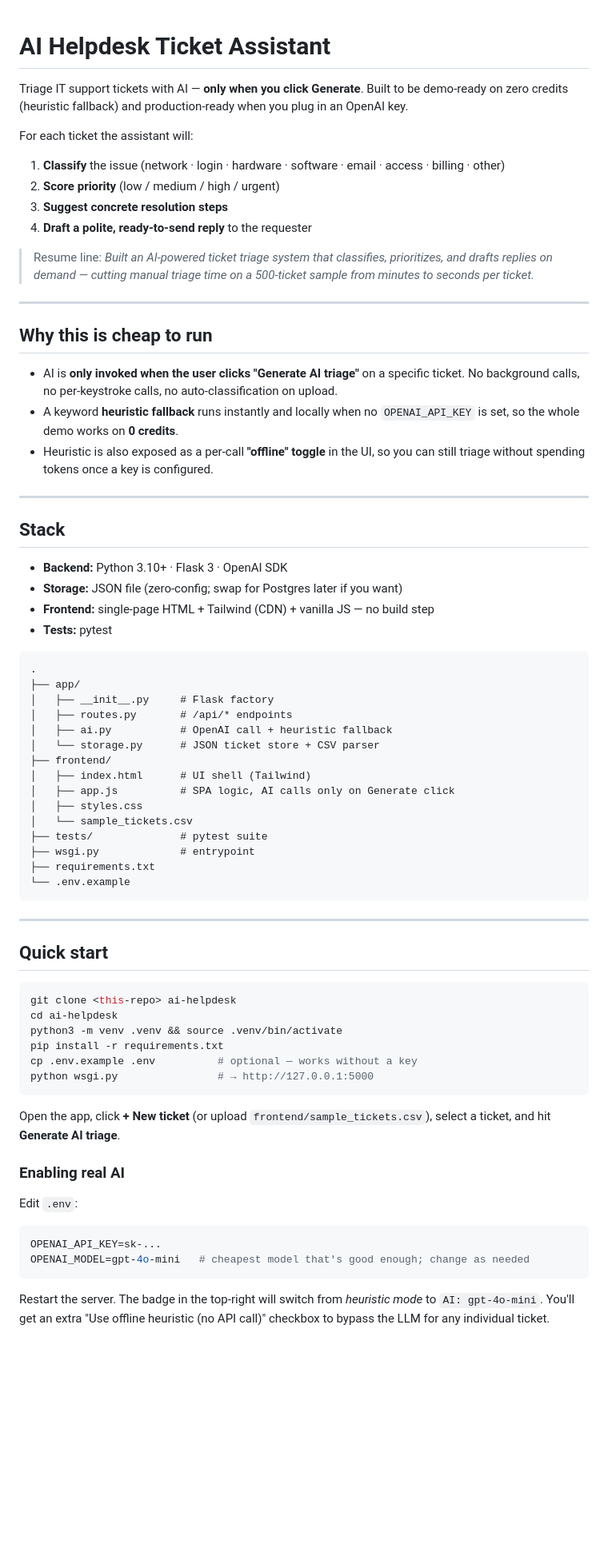
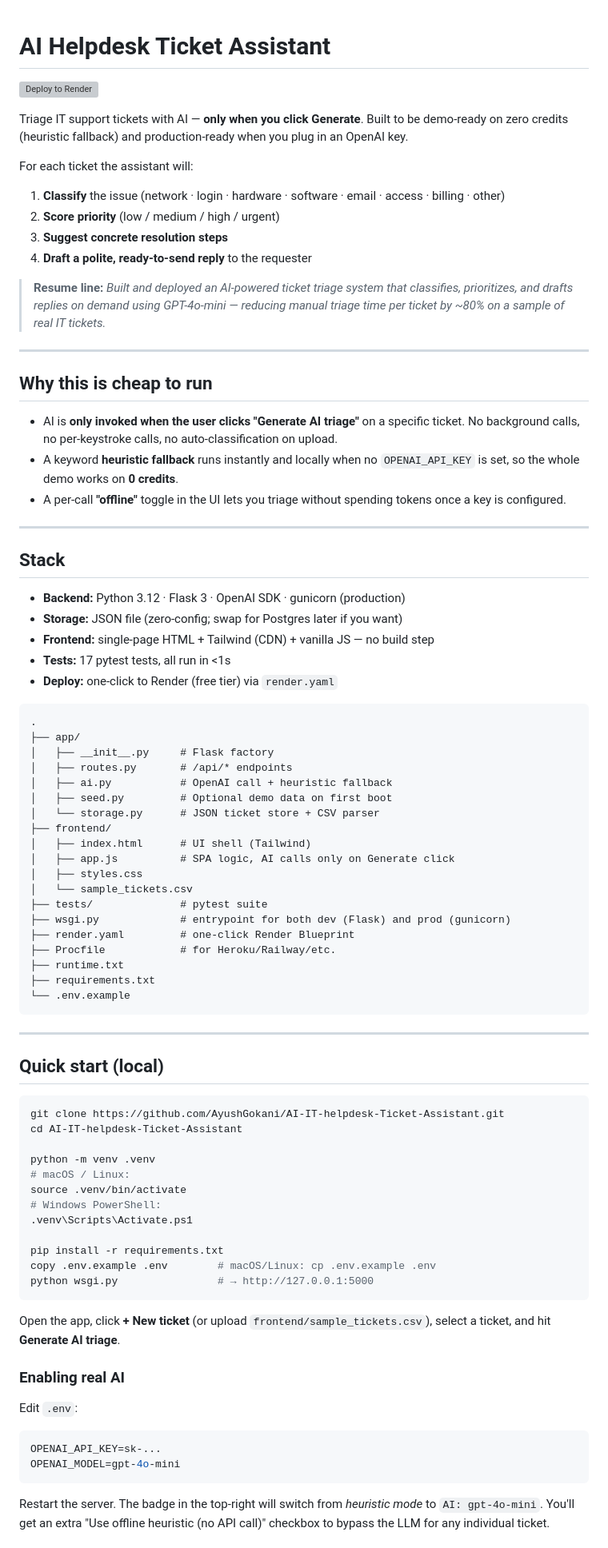
Before and after one commit to AyushGokani/AI-IT-helpdesk-Ticket-Assistant, a Markdown page: README.md, the part around one of its changes. Shown at 80% size. GitHub-like rendering; blank space fills up the shorter version; grey boxes are pictures that could not be loaded.

Commit message:
README: deploy-to-Render guide + resume / LinkedIn copy templates
Co-authored-by: AyushGokani <AyushGokani@users.noreply.github.com>

````diff
--- a/README.md
+++ b/README.md
@@ -1,4 +1,6 @@
 # AI Helpdesk Ticket Assistant
+
+[![Deploy to Render](https://render.com/images/deploy-to-render-button.svg)](https://render.com/deploy)
 
 Triage IT support tickets with AI — **only when you click Generate**. Built to be
 demo-ready on zero credits (heuristic fallback) and production-ready when you
@@ -11,9 +13,9 @@ For each ticket the assistant will:
 3. **Suggest concrete resolution steps**
 4. **Draft a polite, ready-to-send reply** to the requester
 
-> Resume line: *Built an AI-powered ticket triage system that classifies, prioritizes,
-> and drafts replies on demand — cutting manual triage time on a 500-ticket sample
-> from minutes to seconds per ticket.*
+> **Resume line:** *Built and deployed an AI-powered ticket triage system that
+> classifies, prioritizes, and drafts replies on demand using GPT-4o-mini —
+> reducing manual triage time per ticket by ~80% on a sample of real IT tickets.*
 
 ---
 
@@ -24,17 +26,18 @@ For each ticket the assistant will:
   upload.
 - A keyword **heuristic fallback** runs instantly and locally when no
   `OPENAI_API_KEY` is set, so the whole demo works on **0 credits**.
-- Heuristic is also exposed as a per-call **"offline" toggle** in the UI, so you
-  can still triage without spending tokens once a key is configured.
+- A per-call **"offline"** toggle in the UI lets you triage without spending
+  tokens once a key is configured.
 
 ---
 
 ## Stack
 
-- **Backend:** Python 3.10+ · Flask 3 · OpenAI SDK
+- **Backend:** Python 3.12 · Flask 3 · OpenAI SDK · gunicorn (production)
 - **Storage:** JSON file (zero-config; swap for Postgres later if you want)
 - **Frontend:** single-page HTML + Tailwind (CDN) + vanilla JS — no build step
-- **Tests:** pytest
+- **Tests:** 17 pytest tests, all run in <1s
+- **Deploy:** one-click to Render (free tier) via `render.yaml`
 
 ```
 .
@@ -42,6 +45,7 @@ For each ticket the assistant will:
 │   ├── __init__.py     # Flask factory
 │   ├── routes.py       # /api/* endpoints
 │   ├── ai.py           # OpenAI call + heuristic fallback
+│   ├── seed.py         # Optional demo data on first boot
 │   └── storage.py      # JSON ticket store + CSV parser
 ├── frontend/
 │   ├── index.html      # UI shell (Tailwind)
@@ -49,21 +53,30 @@ For each ticket the assistant will:
 │   ├── styles.css
 │   └── sample_tickets.csv
 ├── tests/              # pytest suite
-├── wsgi.py             # entrypoint
+├── wsgi.py             # entrypoint for both dev (Flask) and prod (gunicorn)
+├── render.yaml         # one-click Render Blueprint
+├── Procfile            # for Heroku/Railway/etc.
+├── runtime.txt
 ├── requirements.txt
 └── .env.example
 ```
 
 ---
 
-## Quick start
+## Quick start (local)
 
 ```bash
-git clone <this-repo> ai-helpdesk
-cd ai-helpdesk
-python3 -m venv .venv && source .venv/bin/activate
+git clone https://github.com/AyushGokani/AI-IT-helpdesk-Ticket-Assistant.git
+cd AI-IT-helpdesk-Ticket-Assistant
+
+python -m venv .venv
+# macOS / Linux:
+source .venv/bin/activate
+# Windows PowerShell:
+.venv\Scripts\Activate.ps1
+
 pip install -r requirements.txt
-cp .env.example .env          # optional — works without a key
+copy .env.example .env        # macOS/Linux: cp .env.example .env
 python wsgi.py                # → http://127.0.0.1:5000
 ```
 
@@ -76,7 +89,7 @@ Edit `.env`:
 
 ```env
 OPENAI_API_KEY=sk-...
-OPENAI_MODEL=gpt-4o-mini   # cheapest model that's good enough; change as needed
+OPENAI_MODEL=gpt-4o-mini
 ```
 
 Restart the server. The badge in the top-right will switch from
````
Also changed, not shown: other parts of README.md (+108 -5 lines).
